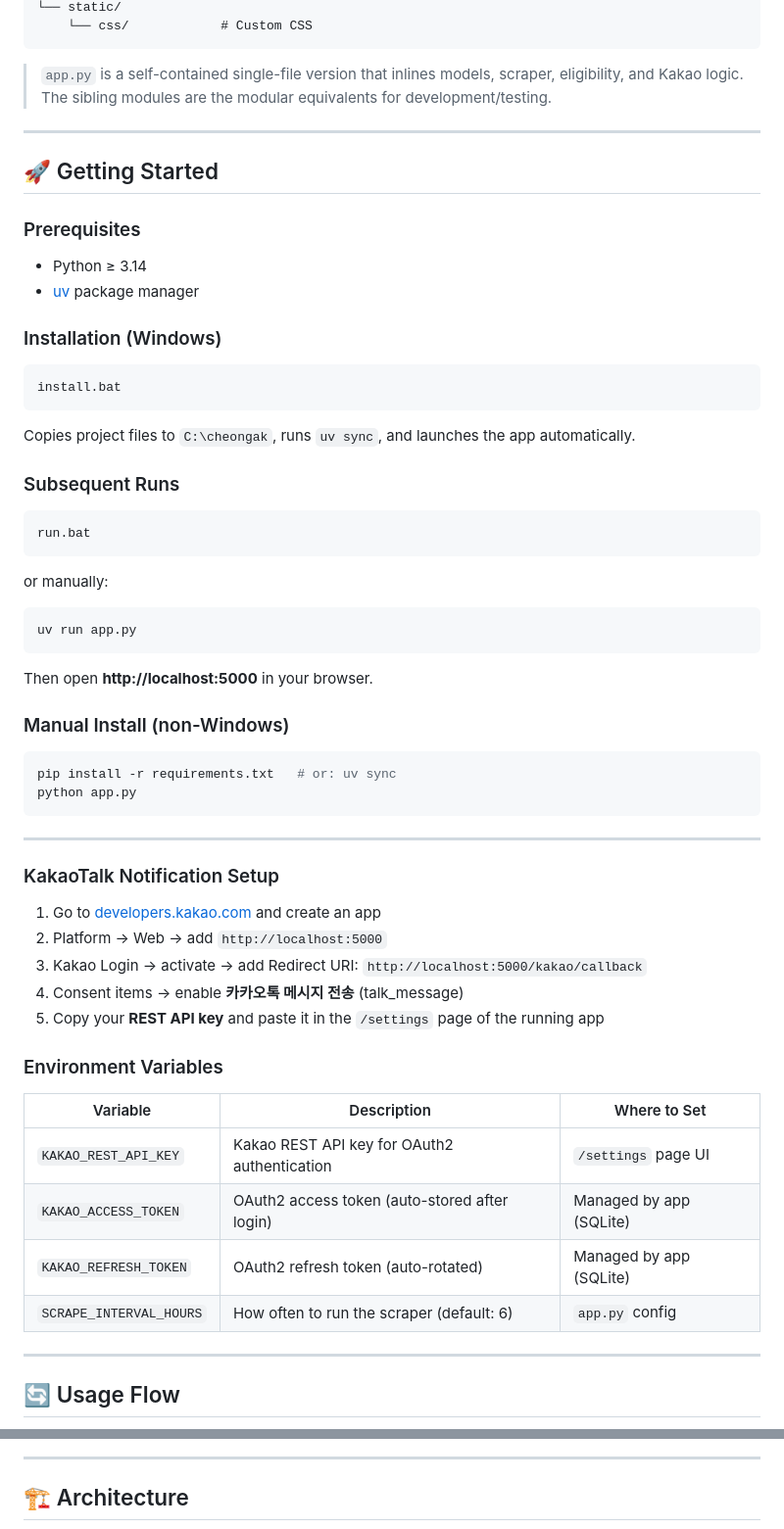
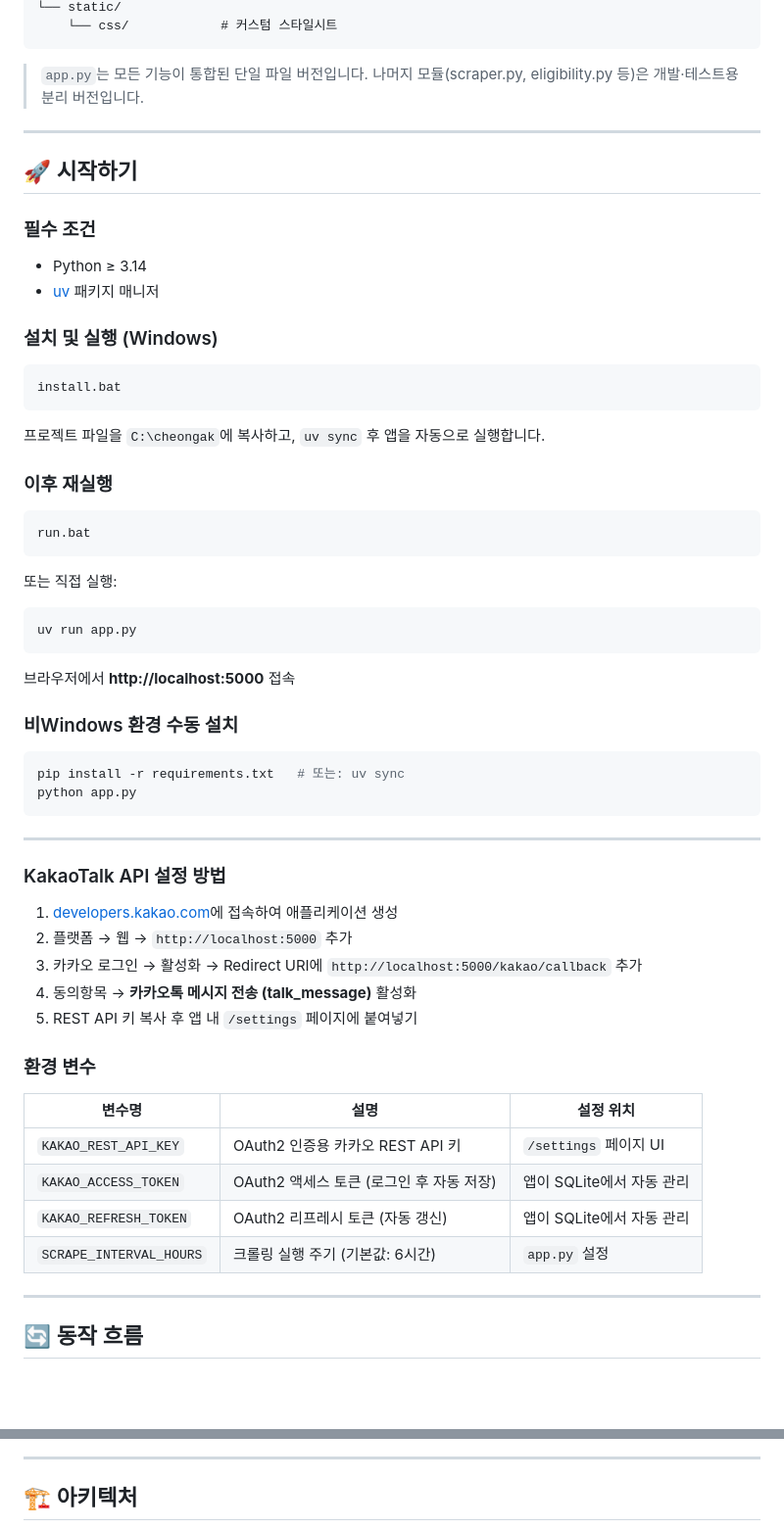
Before and after one commit to vosnuev/notice, a Markdown page: README.md, 2 parts joined by grey strips. Shown at 98% size. Drawn GitHub-style; blank space fills up the shorter version.

Commit message:
docs: README 한글 기반으로 재작성

````diff
--- a/README.md
+++ b/README.md
@@ -69,69 +85,69 @@ notice/
 └── static/
-    └── css/            # Custom CSS
+    └── css/            # 커스텀 스타일시트
 ```
 
-> `app.py` is a self-contained single-file version that inlines models, scraper, eligibility, and Kakao logic. The sibling modules are the modular equivalents for development/testing.
+> `app.py`는 모든 기능이 통합된 단일 파일 버전입니다. 나머지 모듈(scraper.py, eligibility.py 등)은 개발·테스트용 분리 버전입니다.
 
 ---
 
-## 🚀 Getting Started
+## 🚀 시작하기
 
-### Prerequisites
+### 필수 조건
 
 - Python ≥ 3.14
-- [uv](https://docs.astral.sh/uv/) package manager
+- [uv](https://docs.astral.sh/uv/) 패키지 매니저
 
-### Installation (Windows)
+### 설치 및 실행 (Windows)
 
 ```bat
 install.bat
 ```
 
-Copies project files to `C:\cheongak`, runs `uv sync`, and launches the app automatically.
+프로젝트 파일을 `C:\cheongak`에 복사하고, `uv sync` 후 앱을 자동으로 실행합니다.
 
-### Subsequent Runs
+### 이후 재실행
 
 ```bat
 run.bat
 ```
 
-or manually:
+또는 직접 실행:
 
 ```bash
 uv run app.py
 ```
 
-Then open **http://localhost:5000** in your browser.
+브라우저에서 **http://localhost:5000** 접속
 
-### Manual Install (non-Windows)
+### 비Windows 환경 수동 설치
 
 ```bash
-pip install -r requirements.txt   # or: uv sync
+pip install -r requirements.txt   # 또는: uv sync
 python app.py
 ```
 
 ---
 
-### KakaoTalk Notification Setup
+### KakaoTalk API 설정 방법
 
-1. Go to [developers.kakao.com](https://developers.kakao.com) and create an app
-2. Platform → Web → add `http://localhost:5000`
-3. Kakao Login → activate → add Redirect URI: `http://localhost:5000/kakao/callback`
-4. Consent items → enable **카카오톡 메시지 전송** (talk_message)
-5. Copy your **REST API key** and paste it in the `/settings` page of the running app
+1. [developers.kakao.com](https://developers.kakao.com)에 접속하여 애플리케이션 생성
+2. 플랫폼 → 웹 → `http://localhost:5000` 추가
+3. 카카오 로그인 → 활성화 → Redirect URI에 `http://localhost:5000/kakao/callback` 추가
+4. 동의항목 → **카카오톡 메시지 전송 (talk_message)** 활성화
+5. REST API 키 복사 후 앱 내 `/settings` 페이지에 붙여넣기
 
-### Environment Variables
+### 환경 변수
 
-| Variable | Description | Where to Set |
-|----------|-------------|--------------|
-| `KAKAO_REST_API_KEY` | Kakao REST API key for OAuth2 authentication | `/settings` page UI |
-| `KAKAO_ACCESS_TOKEN` | OAuth2 access token (auto-stored after login) | Managed by app (SQLite) |
-| `KAKAO_REFRESH_TOKEN` | OAuth2 refresh token (auto-rotated) | Managed by app (SQLite) |
-| `SCRAPE_INTERVAL_HOURS` | How often to run the scraper (default: 6) | `app.py` config |
+| 변수명 | 설명 | 설정 위치 |
+|--------|------|-----------|
+| `KAKAO_REST_API_KEY` | OAuth2 인증용 카카오 REST API 키 | `/settings` 페이지 UI |
+| `KAKAO_ACCESS_TOKEN` | OAuth2 액세스 토큰 (로그인 후 자동 저장) | 앱이 SQLite에서 자동 관리 |
+| `KAKAO_REFRESH_TOKEN` | OAuth2 리프레시 토큰 (자동 갱신) | 앱이 SQLite에서 자동 관리 |
+| `SCRAPE_INTERVAL_HOURS` | 크롤링 실행 주기 (기본값: 6시간) | `app.py` 설정 |
 
 ---
 
-## 🔄 Usage Flow
+## 🔄 동작 흐름
 
 ```mermaid
 flowchart TD
@@ -155,7 +171,7 @@ flowchart TD
 
 ---
 
-## 🏗 Architecture
+## 🏗 아키텍처
 
 ```mermaid
 graph TD
````
Also changed, not shown: other parts of README.md (+95 -91 lines).
